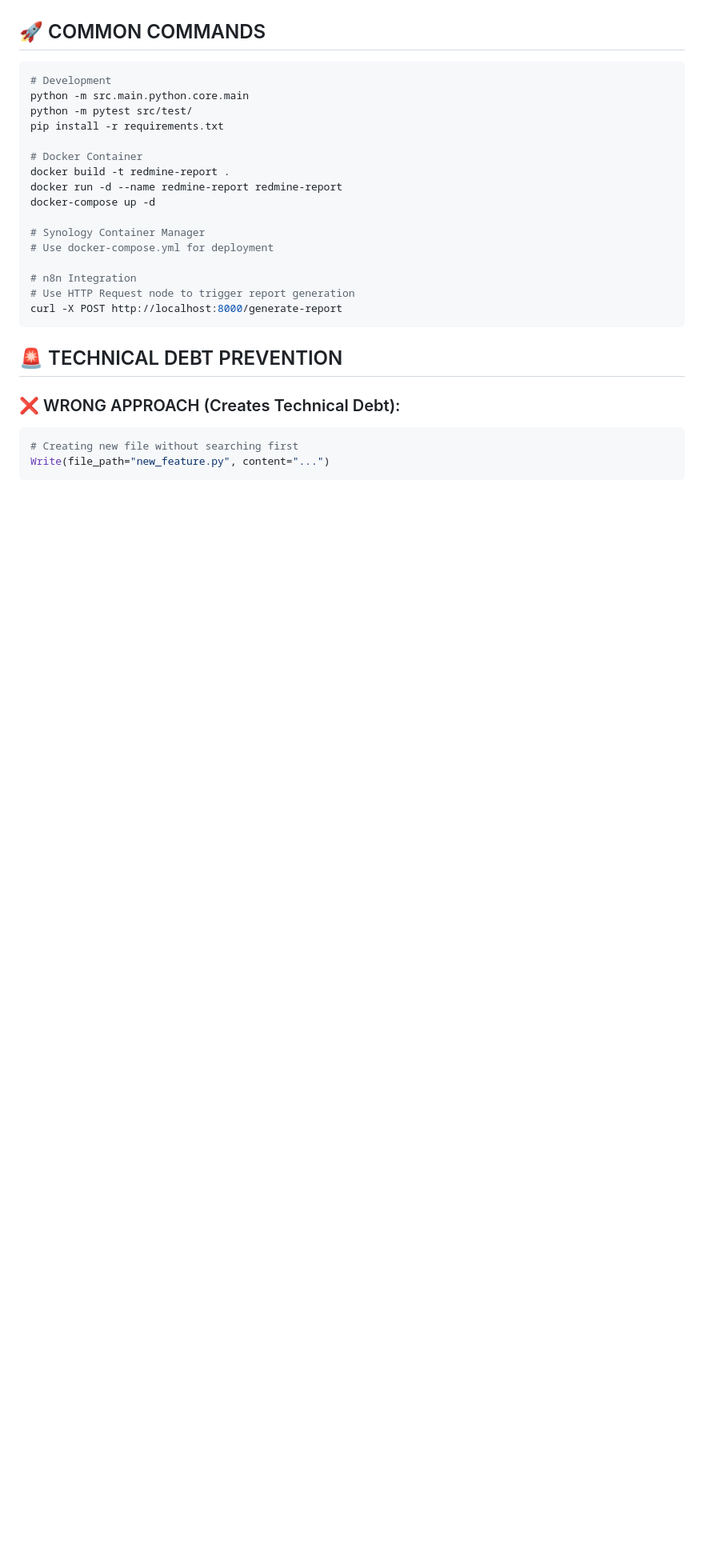
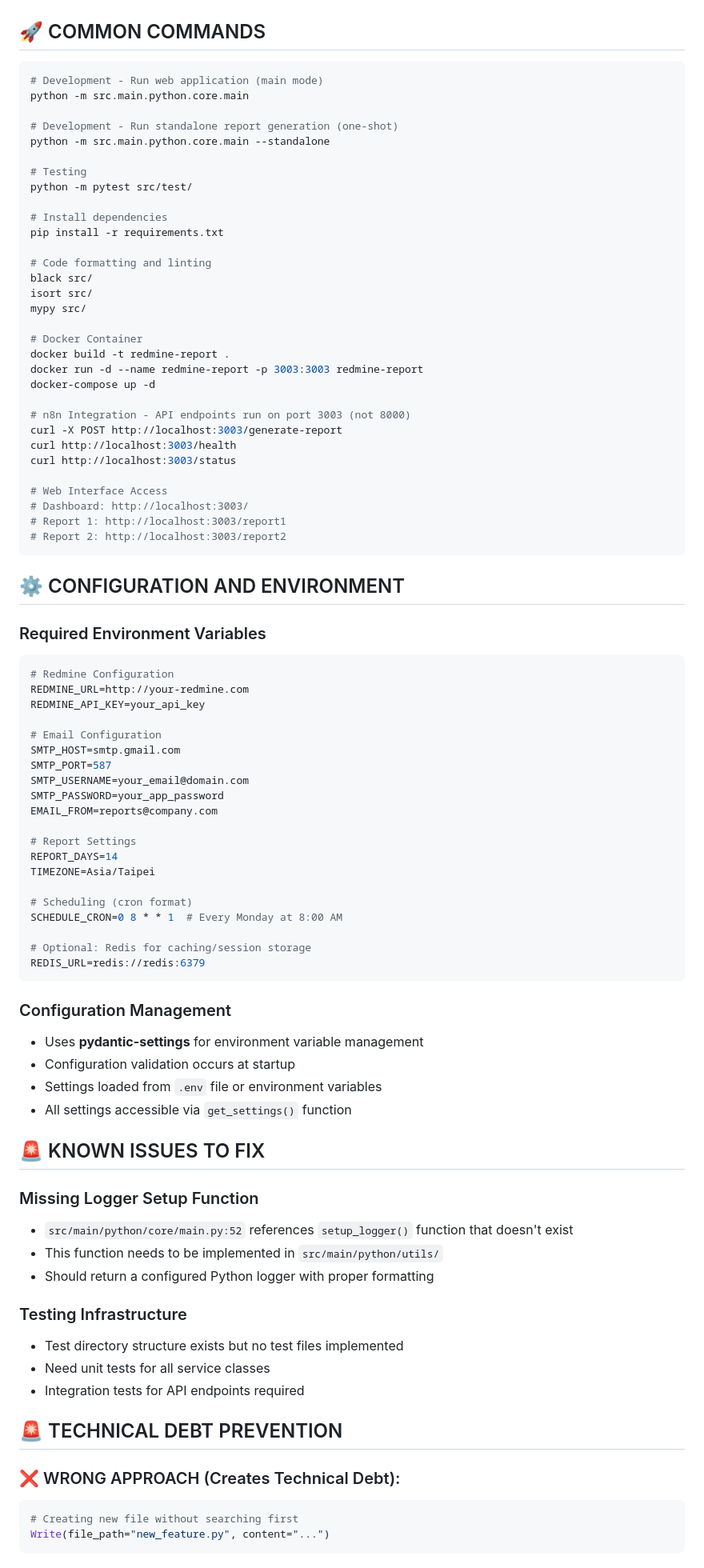
Before and after one commit to dfliao/redmine-report, a Markdown page: CLAUDE.md, the part around one of its changes. Shown at 80% size. Drawn GitHub-style; blank space fills up the shorter version.

````diff
--- a/CLAUDE.md
+++ b/CLAUDE.md
@@ -135,23 +164,82 @@ Before starting ANY task, verify:
 ## 🚀 COMMON COMMANDS
 
 ```bash
-# Development
+# Development - Run web application (main mode)
 python -m src.main.python.core.main
+
+# Development - Run standalone report generation (one-shot)
+python -m src.main.python.core.main --standalone
+
+# Testing
 python -m pytest src/test/
+
+# Install dependencies
 pip install -r requirements.txt
+
+# Code formatting and linting
+black src/
+isort src/
+mypy src/
 
 # Docker Container
 docker build -t redmine-report .
-docker run -d --name redmine-report redmine-report
+docker run -d --name redmine-report -p 3003:3003 redmine-report
 docker-compose up -d
 
-# Synology Container Manager
-# Use docker-compose.yml for deployment
+# n8n Integration - API endpoints run on port 3003 (not 8000)
+curl -X POST http://localhost:3003/generate-report
+curl http://localhost:3003/health
+curl http://localhost:3003/status
 
-# n8n Integration
-# Use HTTP Request node to trigger report generation
-curl -X POST http://localhost:8000/generate-report
+# Web Interface Access
+# Dashboard: http://localhost:3003/
+# Report 1: http://localhost:3003/report1
+# Report 2: http://localhost:3003/report2
 ```
+
+## ⚙️ CONFIGURATION AND ENVIRONMENT
+
+### Required Environment Variables
+```bash
+# Redmine Configuration
+REDMINE_URL=http://your-redmine.com
+REDMINE_API_KEY=your_api_key
+
+# Email Configuration
+SMTP_HOST=smtp.gmail.com
+SMTP_PORT=587
+SMTP_USERNAME=your_email@domain.com
+SMTP_PASSWORD=your_app_password
+EMAIL_FROM=reports@company.com
+
+# Report Settings
+REPORT_DAYS=14
+TIMEZONE=Asia/Taipei
+
+# Scheduling (cron format)
+SCHEDULE_CRON=0 8 * * 1  # Every Monday at 8:00 AM
+
+# Optional: Redis for caching/session storage
+REDIS_URL=redis://redis:6379
+```
+
+### Configuration Management
+- Uses **pydantic-settings** for environment variable management
+- Configuration validation occurs at startup
+- Settings loaded from `.env` file or environment variables
+- All settings accessible via `get_settings()` function
+
+## 🚨 KNOWN ISSUES TO FIX
+
+### Missing Logger Setup Function
+- `src/main/python/core/main.py:52` references `setup_logger()` function that doesn't exist
+- This function needs to be implemented in `src/main/python/utils/`
+- Should return a configured Python logger with proper formatting
+
+### Testing Infrastructure
+- Test directory structure exists but no test files implemented
+- Need unit tests for all service classes
+- Integration tests for API endpoints required
 
 ## 🚨 TECHNICAL DEBT PREVENTION
 
````
Also changed, not shown: other parts of CLAUDE.md (+44 -15 lines).
